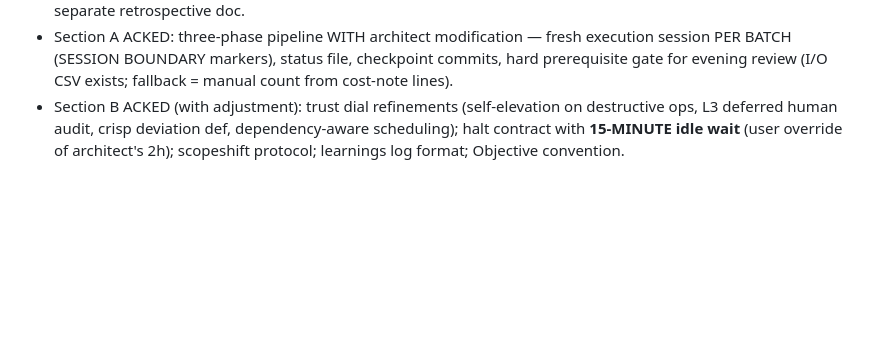
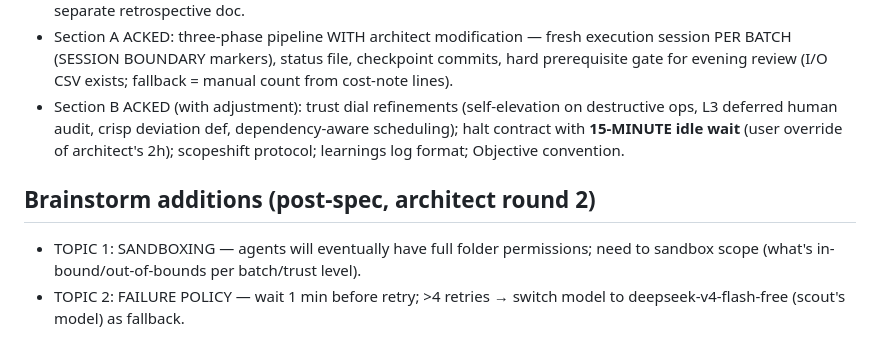
Before and after one commit to rubenkaksh/khelam, a Markdown page: docs/sessions/2026-08-05.md, the part around the change. Rendered like a GitHub page; blank space fills up the shorter version.

Commit message:
docs: session — brainstorm round 2 topics (sandboxing, failure/fallback policy)

```diff
--- a/docs/sessions/2026-08-05.md
+++ b/docs/sessions/2026-08-05.md
@@ -248,3 +248,6 @@ Have @librarian (1M context) audit the weekly review itself + all past sessions
 - Q4: knowledge capture = LIVE LEARNINGS LOG in the session file at each checkpoint (what worked, drift, review-loop friction, gut-checks vs actuals); evening review ends with "Learnings for the next protocol" section. No separate retrospective doc.
 - Section A ACKED: three-phase pipeline WITH architect modification — fresh execution session PER BATCH (SESSION BOUNDARY markers), status file, checkpoint commits, hard prerequisite gate for evening review (I/O CSV exists; fallback = manual count from cost-note lines).
 - Section B ACKED (with adjustment): trust dial refinements (self-elevation on destructive ops, L3 deferred human audit, crisp deviation def, dependency-aware scheduling); halt contract with **15-MINUTE idle wait** (user override of architect's 2h); scopeshift protocol; learnings log format; Objective convention.
+## Brainstorm additions (post-spec, architect round 2)
+- TOPIC 1: SANDBOXING — agents will eventually have full folder permissions; need to sandbox scope (what's in-bound/out-of-bounds per batch/trust level).
+- TOPIC 2: FAILURE POLICY — wait 1 min before retry; >4 retries → switch model to deepseek-v4-flash-free (scout's model) as fallback.
```
